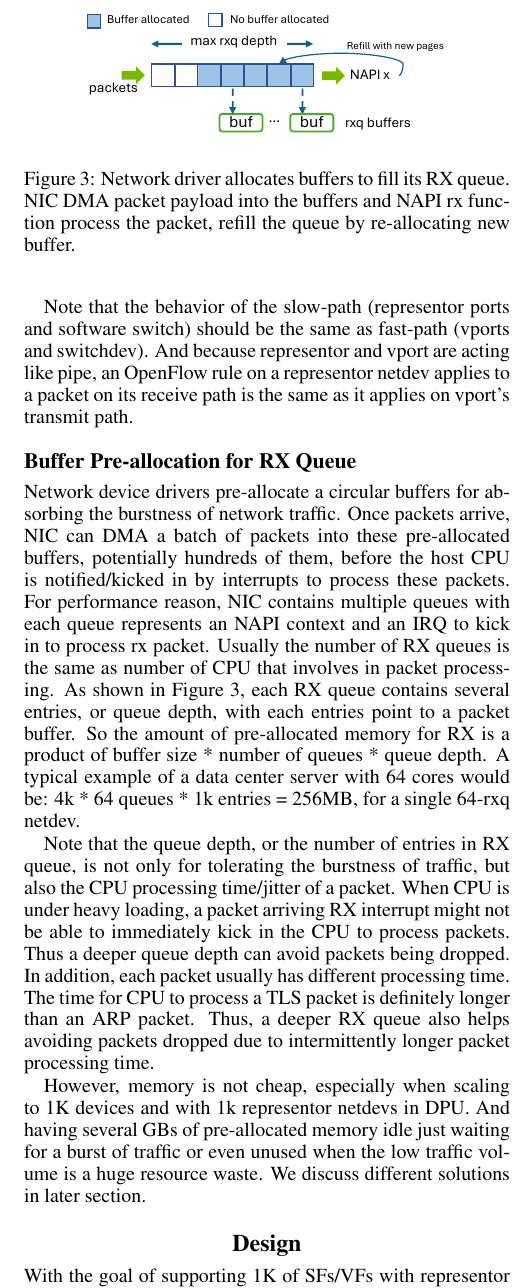
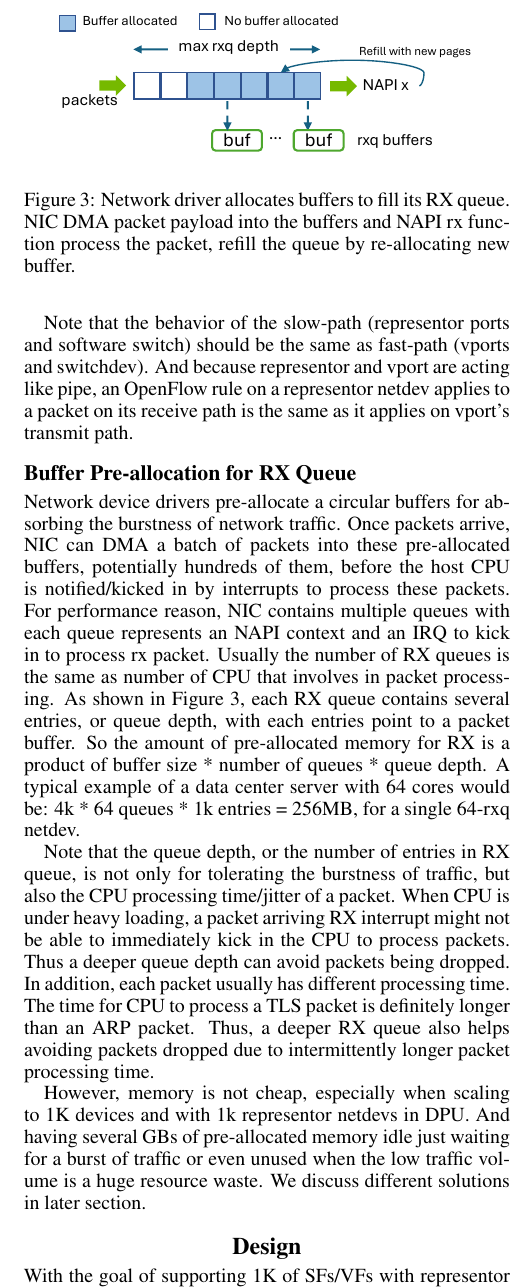
Before and after one commit to williamtu/netdevconf18-sharedmem, a LaTeX paper (isea.tex): part of one column of page 3 of 8, cut so that both start at the same text. Compiled offline with pdfLaTeX.

Commit message:
Updates from Overleaf

```diff
--- a/isea.tex
+++ b/isea.tex
@@ -336,7 +336,7 @@ or even unused when the low traffic volume is a huge resource waste.
 We discuss different solutions in later section.
 
 \begin{figure}[t!]
-\includegraphics[width=2.6in]{rxq.pdf}
+\includegraphics[width=3.0in]{rxq.pdf}
 \centering
 \caption{Network driver allocates buffers to fill its RX queue. NIC DMA packet
 payload into the buffers and NAPI rx function process the packet, refill the
```
